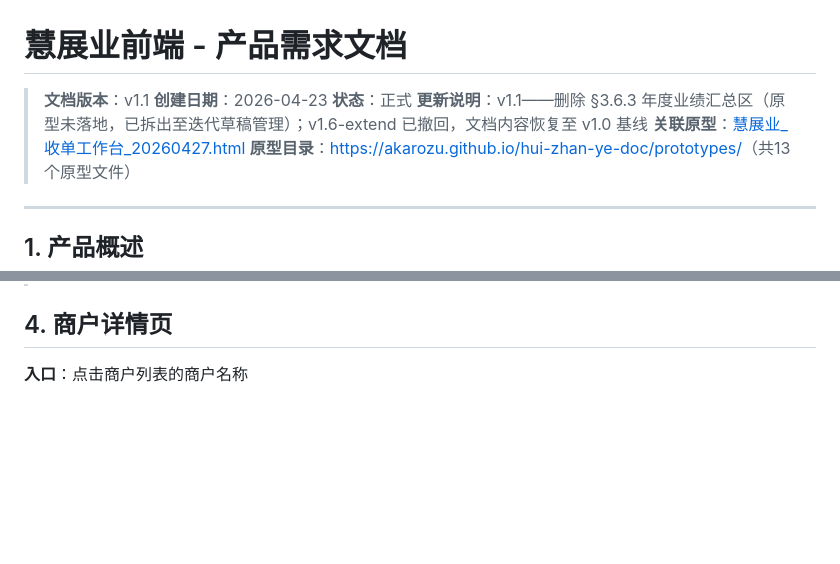
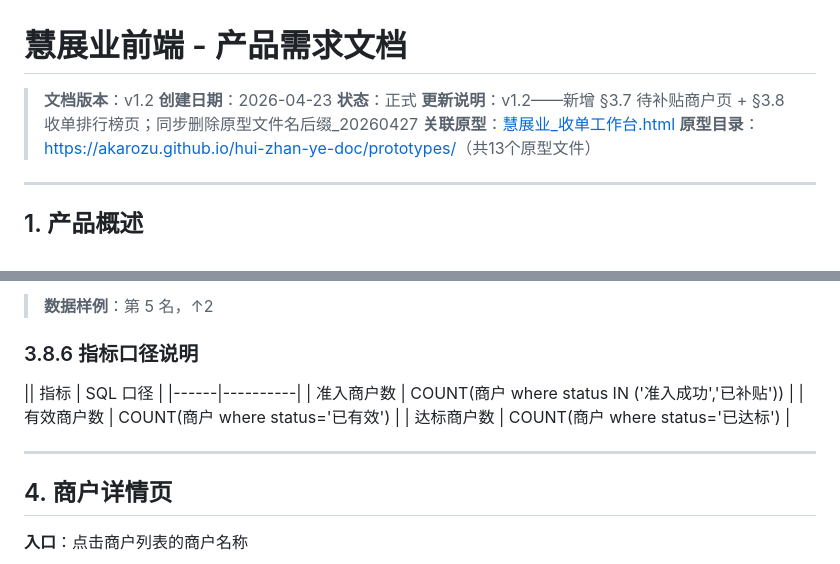
Before and after one commit to akarozu/hui-zhan-ye-doc, a Markdown page: 02-正式需求文档/业务需求/慧展业前端需求_V1.0.md, 2 parts joined by grey strips. GitHub-like rendering; blank space fills up the shorter version.

Commit message:
v1.2: 新增待补贴商户页(§3.7)+收单排行榜页(§3.8)；修正原型文件名

```diff
--- a/02-正式需求文档/业务需求/慧展业前端需求_V1.0.md
+++ b/02-正式需求文档/业务需求/慧展业前端需求_V1.0.md
@@ -1,10 +1,10 @@
 # 慧展业前端 - 产品需求文档
 
-> **文档版本**：v1.1
+> **文档版本**：v1.2
 > **创建日期**：2026-04-23
 > **状态**：正式
-> **更新说明**：v1.1——删除 §3.6.3 年度业绩汇总区（原型未落地，已拆出至迭代草稿管理）；v1.6-extend 已撤回，文档内容恢复至 v1.0 基线
-> **关联原型**：[慧展业_收单工作台_20260427.html](https://akarozu.github.io/hui-zhan-ye-doc/prototypes/慧展业_收单工作台_20260427.html)
+> **更新说明**：v1.2——新增 §3.7 待补贴商户页 + §3.8 收单排行榜页；同步删除原型文件名后缀_20260427
+> **关联原型**：[慧展业_收单工作台.html](https://akarozu.github.io/hui-zhan-ye-doc/prototypes/慧展业_收单工作台.html)
 > **原型目录**：[https://akarozu.github.io/hui-zhan-ye-doc/prototypes/](https://akarozu.github.io/hui-zhan-ye-doc/prototypes/)（共13个原型文件）
 
 ---
@@ -269,3 +369,14 @@
+> **数据样例**：第 5 名，↑2
+
+### 3.8.6 指标口径说明
+
+|| 指标 | SQL 口径 |
+|------|----------|
+| 准入商户数 | COUNT(商户 where status IN ('准入成功','已补贴')) |
+| 有效商户数 | COUNT(商户 where status='已有效') |
+| 达标商户数 | COUNT(商户 where status='已达标') |
+
+---
 
 ## 4. 商户详情页
 
```
Also changed, not shown: other parts of 02-正式需求文档/业务需求/慧展业前端需求_V1.0.md (+100 -0 lines).
